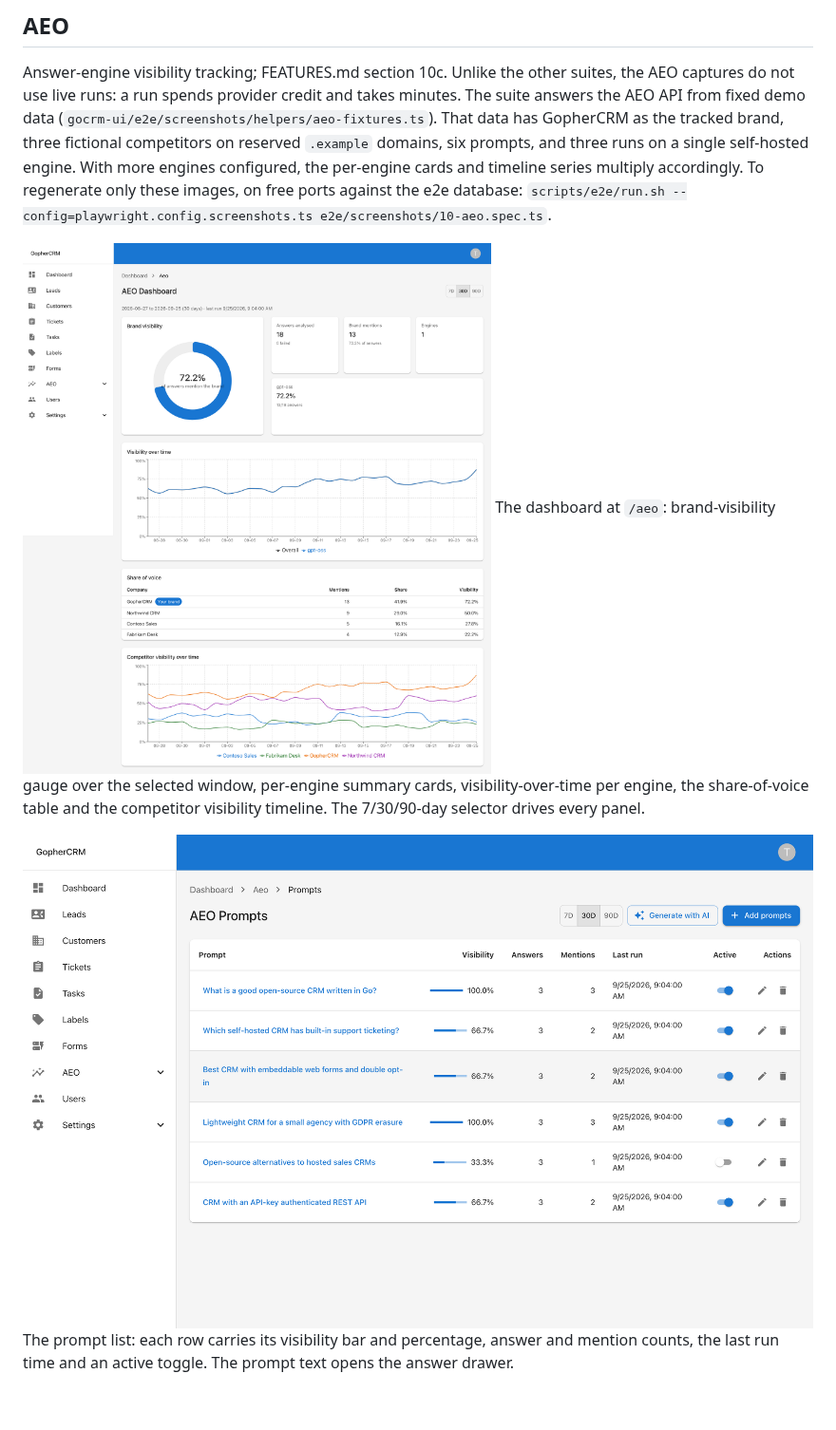
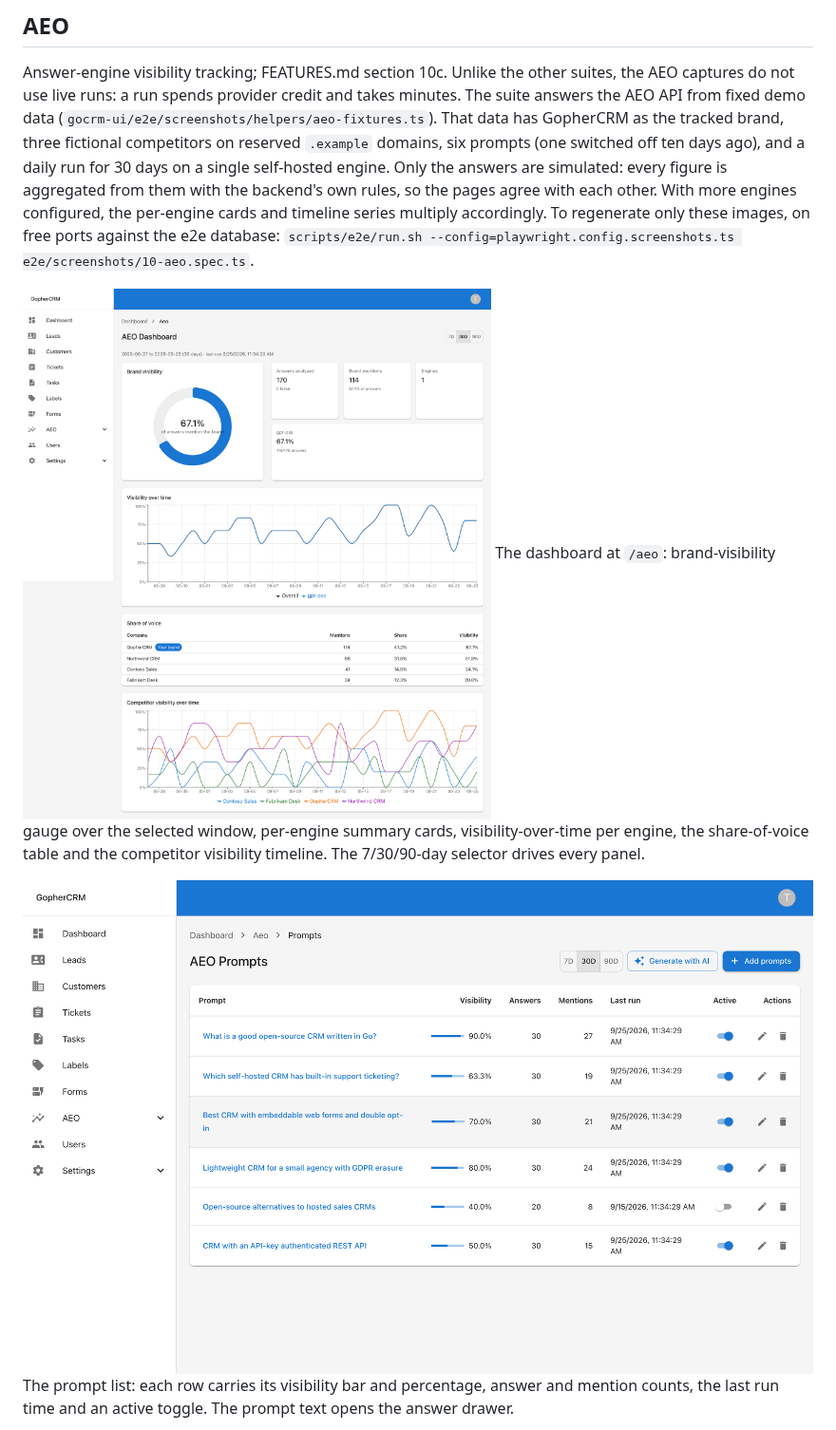
Before and after one commit to florinel-chis/GopherCRM, a Markdown page: docs/SCREENSHOTS.md, the part around the change. Shown at 95% size. Drawn GitHub-style; pictures changed too: docs/screenshots/aeo/aeo-dashboard.png, docs/screenshots/aeo/aeo-prompts.png; blank space fills up the shorter version.

```diff
--- a/docs/SCREENSHOTS.md
+++ b/docs/SCREENSHOTS.md
@@ -183,7 +183,9 @@ Answer-engine visibility tracking; FEATURES.md section 10c. Unlike the other sui
 captures do not use live runs: a run spends provider credit and takes minutes. The suite answers
 the AEO API from fixed demo data (`gocrm-ui/e2e/screenshots/helpers/aeo-fixtures.ts`). That data
 has GopherCRM as the tracked brand, three fictional competitors on reserved `.example` domains,
-six prompts, and three runs on a single self-hosted engine. With more engines configured, the
+six prompts (one switched off ten days ago), and a daily run for 30 days on a single self-hosted
+engine. Only the answers are simulated: every figure is aggregated from them with the backend's
+own rules, so the pages agree with each other. With more engines configured, the
 per-engine cards and timeline series multiply accordingly. To regenerate only these images, on
 free ports against the e2e database:
 `scripts/e2e/run.sh --config=playwright.config.screenshots.ts e2e/screenshots/10-aeo.spec.ts`.
```
Also changed, not shown: docs/ROADMAP.md (+8 -0 lines), docs/img/gophercrm-aeo-answers.png, docs/img/gophercrm-aeo-dashboard.png, docs/screenshots/aeo/aeo-citations.png, docs/screenshots/aeo/aeo-prompt-answers.png, 1 other file.
